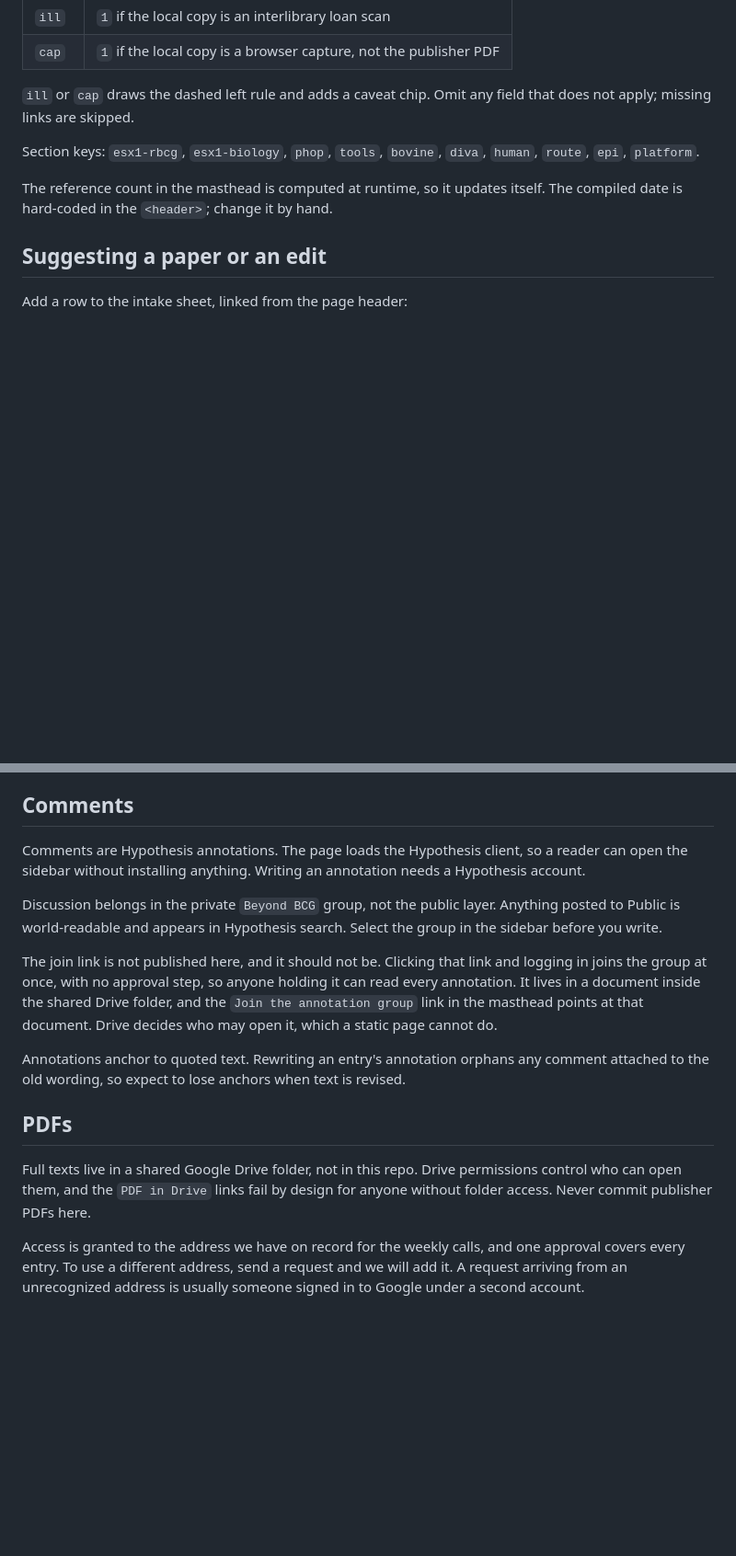
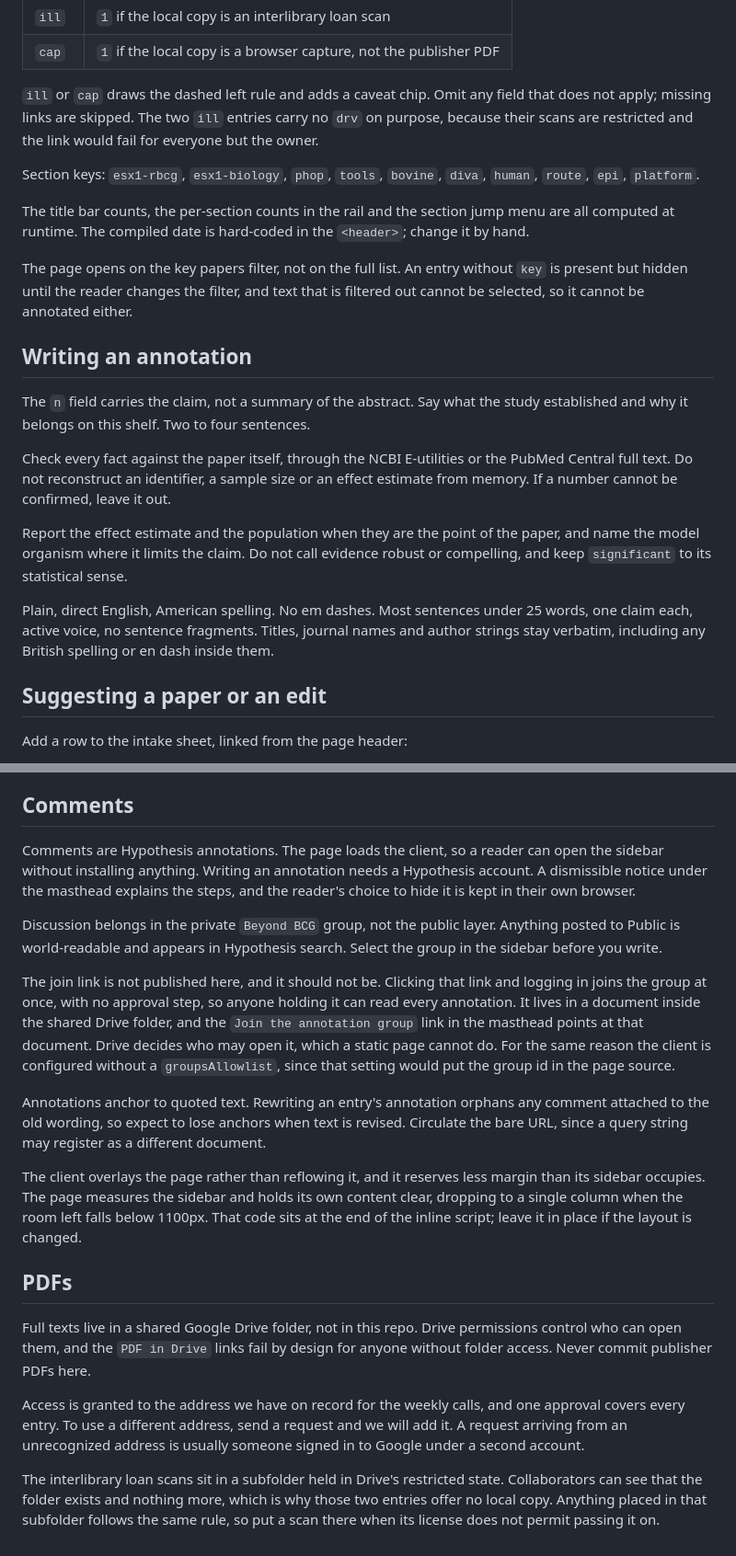
Before and after one commit to kapurlab/esx1-vaccine-library, a Markdown page: README.md, 2 parts joined by grey strips. Shown at 92% size. Rendered like a GitHub page; blank space fills up the shorter version.

Commit message:
Document the annotation workflow, writing standard and Drive rules

```diff
--- a/README.md
+++ b/README.md
@@ -55,13 +59,38 @@ Fields:
 | `cap` | `1` if the local copy is a browser capture, not the publisher PDF |
 
 `ill` or `cap` draws the dashed left rule and adds a caveat chip. Omit any field
-that does not apply; missing links are skipped.
+that does not apply; missing links are skipped. The two `ill` entries carry no
+`drv` on purpose, because their scans are restricted and the link would fail for
+everyone but the owner.
 
 Section keys: `esx1-rbcg`, `esx1-biology`, `phop`, `tools`, `bovine`, `diva`,
 `human`, `route`, `epi`, `platform`.
 
-The reference count in the masthead is computed at runtime, so it updates
-itself. The compiled date is hard-coded in the `<header>`; change it by hand.
+The title bar counts, the per-section counts in the rail and the section jump
+menu are all computed at runtime. The compiled date is hard-coded in the
+`<header>`; change it by hand.
+
+The page opens on the key papers filter, not on the full list. An entry without
+`key` is present but hidden until the reader changes the filter, and text that
+is filtered out cannot be selected, so it cannot be annotated either.
+
+## Writing an annotation
+
+The `n` field carries the claim, not a summary of the abstract. Say what the
+study established and why it belongs on this shelf. Two to four sentences.
+
+Check every fact against the paper itself, through the NCBI E-utilities or the
+PubMed Central full text. Do not reconstruct an identifier, a sample size or an
+effect estimate from memory. If a number cannot be confirmed, leave it out.
+
+Report the effect estimate and the population when they are the point of the
+paper, and name the model organism where it limits the claim. Do not call
+evidence robust or compelling, and keep `significant` to its statistical sense.
+
+Plain, direct English, American spelling. No em dashes. Most sentences under 25
+words, one claim each, active voice, no sentence fragments. Titles, journal
+names and author strings stay verbatim, including any British spelling or en
+dash inside them.
 
 ## Suggesting a paper or an edit
 
@@ -79,9 +108,10 @@ results, or anything from a manuscript under review.
 
 ## Comments
 
-Comments are Hypothesis annotations. The page loads the Hypothesis client, so a
-reader can open the sidebar without installing anything. Writing an annotation
-needs a Hypothesis account.
+Comments are Hypothesis annotations. The page loads the client, so a reader can
+open the sidebar without installing anything. Writing an annotation needs a
+Hypothesis account. A dismissible notice under the masthead explains the steps,
+and the reader's choice to hide it is kept in their own browser.
 
 Discussion belongs in the private `Beyond BCG` group, not the public layer.
 Anything posted to Public is world-readable and appears in Hypothesis search.
@@ -91,11 +121,20 @@ The join link is not published here, and it should not be. Clicking that link
 and logging in joins the group at once, with no approval step, so anyone holding
 it can read every annotation. It lives in a document inside the shared Drive
 folder, and the `Join the annotation group` link in the masthead points at that
-document. Drive decides who may open it, which a static page cannot do.
+document. Drive decides who may open it, which a static page cannot do. For the
+same reason the client is configured without a `groupsAllowlist`, since that
+setting would put the group id in the page source.
 
 Annotations anchor to quoted text. Rewriting an entry's annotation orphans any
 comment attached to the old wording, so expect to lose anchors when text is
-revised.
+revised. Circulate the bare URL, since a query string may register as a
+different document.
+
+The client overlays the page rather than reflowing it, and it reserves less
+margin than its sidebar occupies. The page measures the sidebar and holds its
+own content clear, dropping to a single column when the room left falls below
+1100px. That code sits at the end of the inline script; leave it in place if the
+layout is changed.
 
 ## PDFs
 
@@ -107,3 +146,9 @@ Access is granted to the address we have on record for the weekly calls, and
 one approval covers every entry. To use a different address, send a request
 and we will add it. A request arriving from an unrecognized address is usually
 someone signed in to Google under a second account.
+
+The interlibrary loan scans sit in a subfolder held in Drive's restricted state.
+Collaborators can see that the folder exists and nothing more, which is why
+those two entries offer no local copy. Anything placed in that subfolder follows
+the same rule, so put a scan there when its license does not permit passing it
+on.
```
Also changed, not shown: other parts of README.md (+13 -9 lines).
